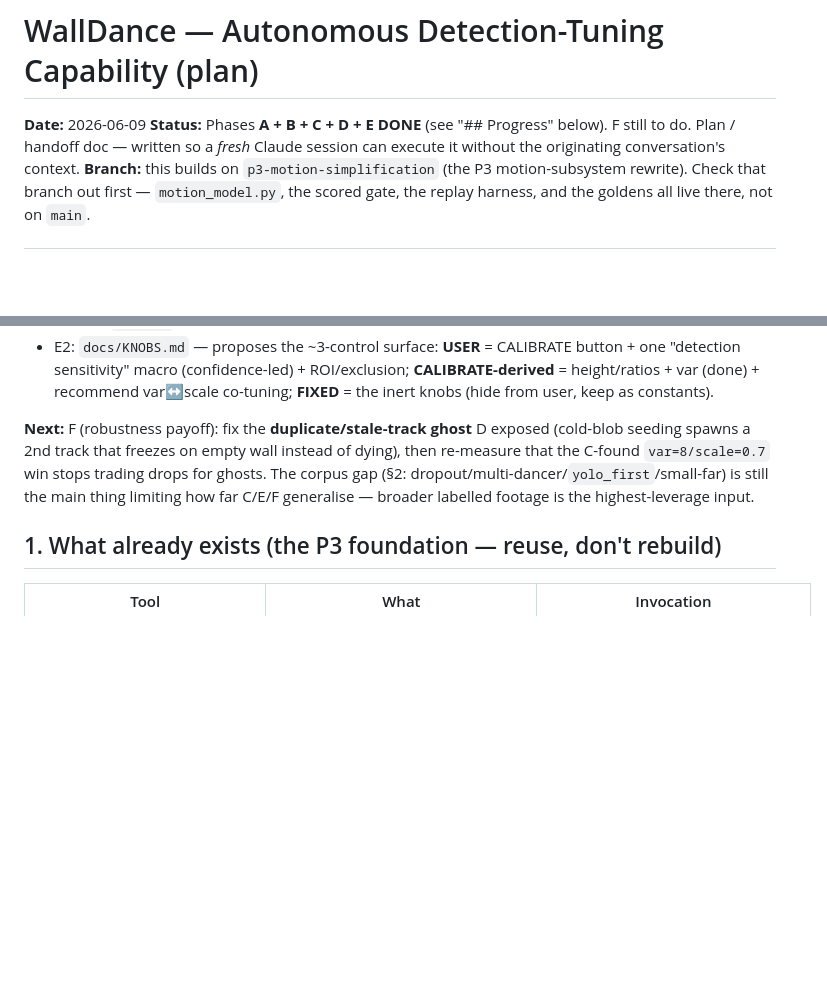
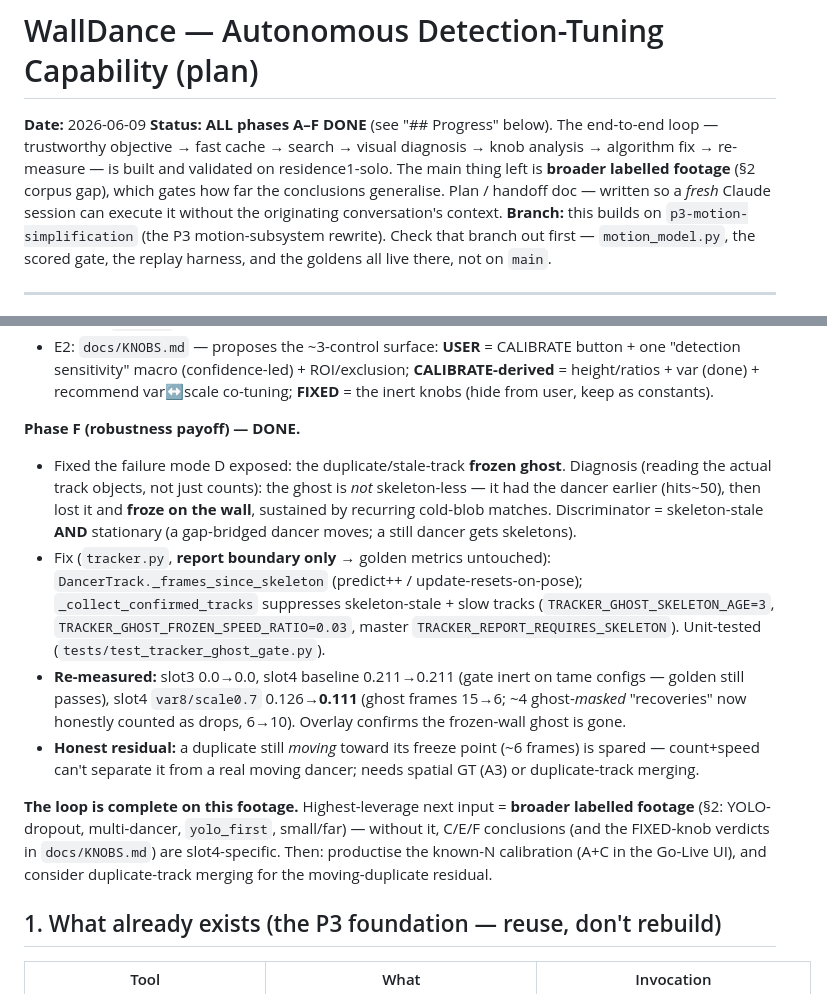
Before and after one commit to Hemisphere-Project/WallDance, a Markdown page: docs/TUNING.md, 2 parts joined by grey strips. GitHub-like rendering; blank space fills up the shorter version.

Commit message:
docs: TUNING.md — Phase F done; full A–F loop complete
Record the frozen-ghost gate (skeleton-stale AND stationary), the measured
re-test (slot4 var8/scale0.7 0.126->0.111, ghosts 15->6; baseline/slot3 + golden
unchanged), and the honest residual (moving duplicate). Next: broader labelled
footage to generalise, then productise known-N calibration.

```diff
--- a/docs/TUNING.md
+++ b/docs/TUNING.md
@@ -1,9 +1,13 @@
 # WallDance — Autonomous Detection-Tuning Capability (plan)
 
 **Date:** 2026-06-09
-**Status:** Phases **A + B + C + D + E DONE** (see "## Progress" below). F still to
-do. Plan / handoff doc — written so a *fresh* Claude session can execute it
-without the originating conversation's context.
+**Status:** **ALL phases A–F DONE** (see "## Progress" below). The end-to-end
+loop — trustworthy objective → fast cache → search → visual diagnosis → knob
+analysis → algorithm fix → re-measure — is built and validated on
+residence1-solo. The main thing left is **broader labelled footage** (§2 corpus
+gap), which gates how far the conclusions generalise. Plan / handoff doc —
+written so a *fresh* Claude session can execute it without the originating
+conversation's context.
 **Branch:** this builds on `p3-motion-simplification` (the P3 motion-subsystem
 rewrite). Check that branch out first — `motion_model.py`, the scored gate, the
 replay harness, and the goldens all live there, not on `main`.
@@ -118,12 +122,32 @@ report. The user will point it at various recorded situations.
   **CALIBRATE-derived** = height/ratios + var (done) + recommend var↔scale
   co-tuning; **FIXED** = the inert knobs (hide from user, keep as constants).
 
-**Next:** F (robustness payoff): fix the **duplicate/stale-track ghost** D exposed
-(cold-blob seeding spawns a 2nd track that freezes on empty wall instead of
-dying), then re-measure that the C-found `var=8/scale=0.7` win stops trading
-drops for ghosts. The corpus gap (§2: dropout/multi-dancer/`yolo_first`/small-far)
-is still the main thing limiting how far C/E/F generalise — broader labelled
-footage is the highest-leverage input.
+**Phase F (robustness payoff) — DONE.**
+- Fixed the failure mode D exposed: the duplicate/stale-track **frozen ghost**.
+  Diagnosis (reading the actual track objects, not just counts): the ghost is
+  *not* skeleton-less — it had the dancer earlier (hits~50), then lost it and
+  **froze on the wall**, sustained by recurring cold-blob matches. Discriminator
+  = skeleton-stale **AND** stationary (a gap-bridged dancer moves; a still dancer
+  gets skeletons).
+- Fix (`tracker.py`, **report boundary only** → golden metrics untouched):
+  `DancerTrack._frames_since_skeleton` (predict++ / update-resets-on-pose);
+  `_collect_confirmed_tracks` suppresses skeleton-stale + slow tracks
+  (`TRACKER_GHOST_SKELETON_AGE=3`, `TRACKER_GHOST_FROZEN_SPEED_RATIO=0.03`,
+  master `TRACKER_REPORT_REQUIRES_SKELETON`). Unit-tested
+  (`tests/test_tracker_ghost_gate.py`).
+- **Re-measured:** slot3 0.0→0.0, slot4 baseline 0.211→0.211 (gate inert on tame
+  configs — golden still passes), slot4 `var8/scale0.7` 0.126→**0.111** (ghost
+  frames 15→6; ~4 ghost-*masked* "recoveries" now honestly counted as drops,
+  6→10). Overlay confirms the frozen-wall ghost is gone.
+- **Honest residual:** a duplicate still *moving* toward its freeze point (~6
+  frames) is spared — count+speed can't separate it from a real moving dancer;
+  needs spatial GT (A3) or duplicate-track merging.
+
+**The loop is complete on this footage.** Highest-leverage next input = **broader
+labelled footage** (§2: YOLO-dropout, multi-dancer, `yolo_first`, small/far) —
+without it, C/E/F conclusions (and the FIXED-knob verdicts in `docs/KNOBS.md`)
+are slot4-specific. Then: productise the known-N calibration (A+C in the Go-Live
+UI), and consider duplicate-track merging for the moving-duplicate residual.
 
 ## 1. What already exists (the P3 foundation — reuse, don't rebuild)
 
```
